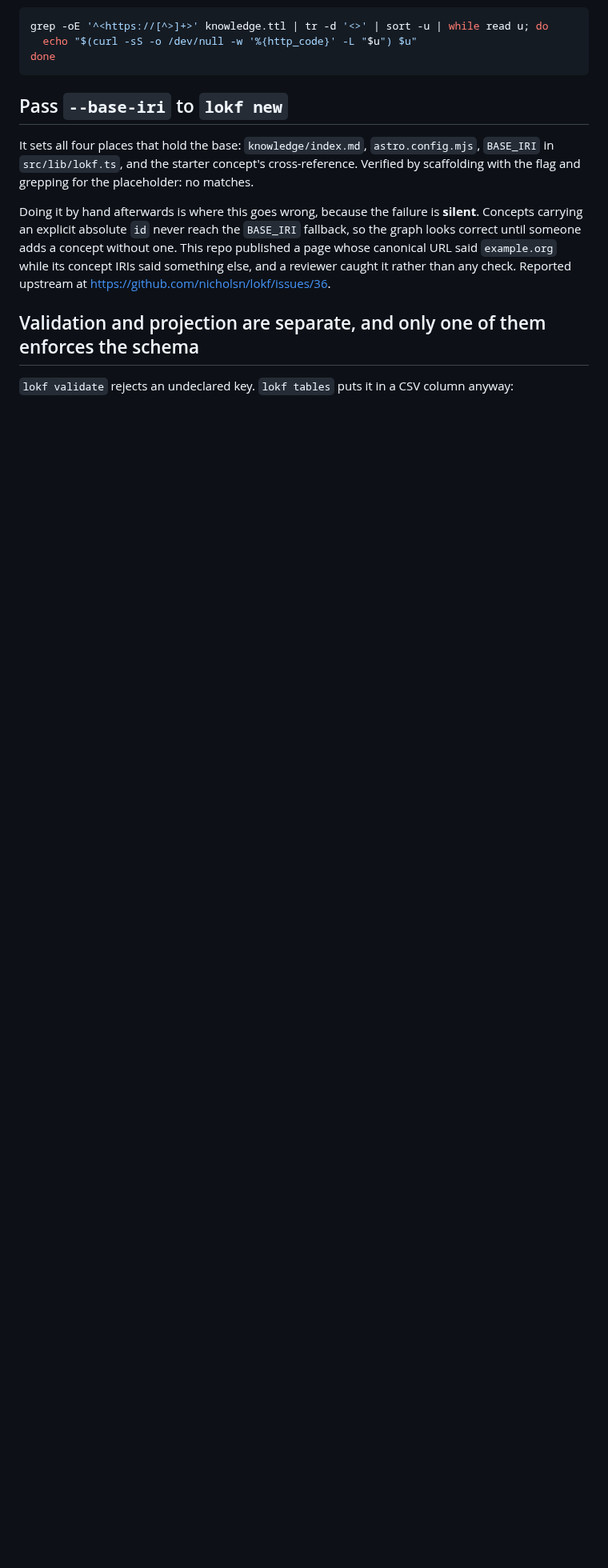
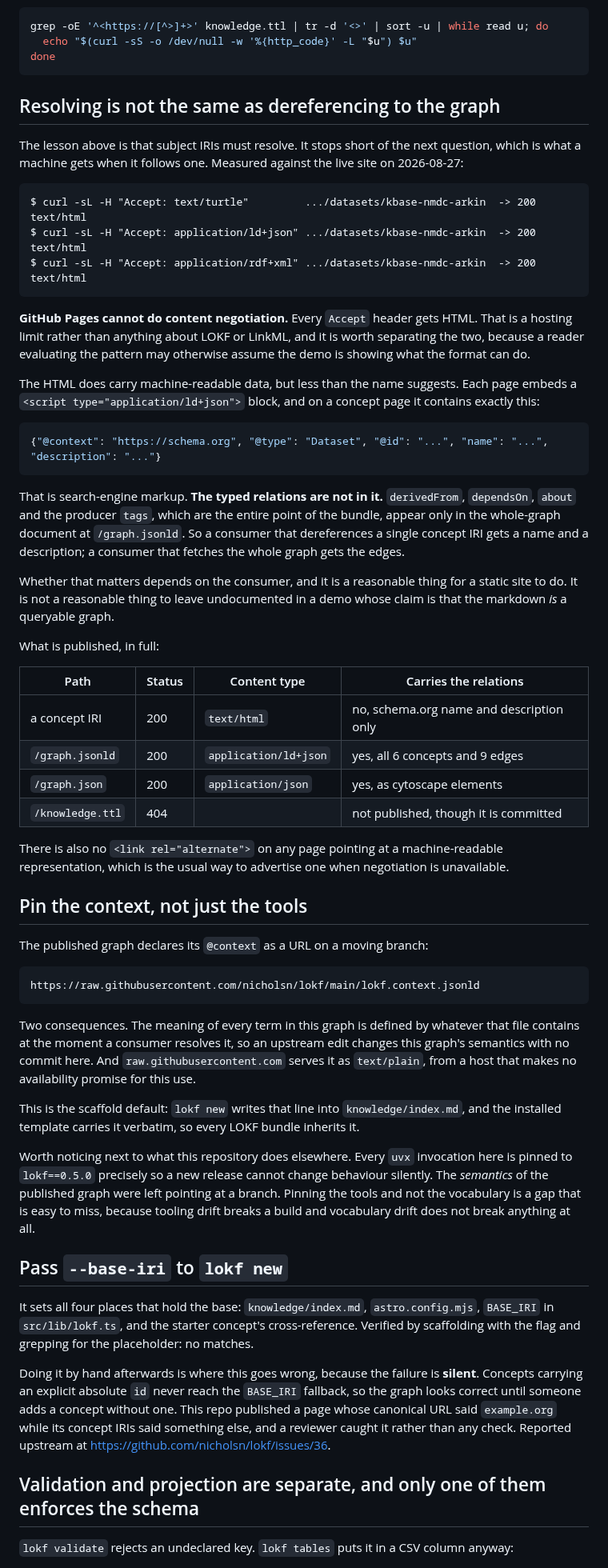
Before and after one commit to turbomam/nmdc-lokf-demo, a Markdown page: docs/lessons.md, the part around the change. Shown at 80% size. GitHub-like rendering; blank space fills up the shorter version.

Commit message:
Say what the IRIs dereference to, and pin the vocabulary too
Closes https://github.com/turbomam/nmdc-lokf-demo/issues/46.

lessons.md taught that subject IRIs must resolve, after all six 404'd. It never
said what they resolve to, which is the next question a linked-data reader
asks. Measured against the live site rather than reasoned about:

GitHub Pages cannot content-negotiate, so every Accept header gets HTML. That
is a hosting limit and worth separating from anything about LOKF or LinkML.

More surprising, and the reason this is not only a hosting note: the JSON-LD
embedded in a concept page is schema.org markup carrying @id, name and
description. The typed relations are not in it. derivedFrom, dependsOn, about
and the producer tags, which are the point of the bundle, exist only in
/graph.jsonld. A consumer dereferencing one concept IRI gets a name and a
description. Reasonable for a static site; not reasonable to leave unsaid in a
demo whose claim is that the markdown is a queryable graph. Now a table of what
is published, including that knowledge.ttl is committed but not served.

Second section, found while checking the first. The published graph declares
its @context as
https://raw.githubusercontent.com/nicholsn/lokf/main/lokf.context.jsonld, a
moving branch in another repository, served as text/plain. An upstream edit
changes this graph's semantics with no commit here. It is the scaffold default,
written by lokf new, so every LOKF bundle inherits it.

That sits oddly beside the rest of this repository, where every uvx call is
pinned to 0.5.0 so a release cannot change behaviour silently. The tools are
pinned and the vocabulary is not, which is easy to miss because tooling drift
breaks a build and vocabulary drift breaks nothing visible.

README's one-line summary of lessons.md said four things; it now says six and
names the two new ones.

Co-Authored-By: Claude Opus 5 (1M context) <noreply@anthropic.com>

````diff
--- a/docs/lessons.md
+++ b/docs/lessons.md
@@ -30,6 +30,72 @@ grep -oE '^<https://[^>]+>' knowledge.ttl | tr -d '<>' | sort -u | while read u;
   echo "$(curl -sS -o /dev/null -w '%{http_code}' -L "$u") $u"
 done
 ```
+
+## Resolving is not the same as dereferencing to the graph
+
+The lesson above is that subject IRIs must resolve. It stops short of the next question, which
+is what a machine gets when it follows one. Measured against the live site on 2026-08-27:
+
+```
+$ curl -sL -H "Accept: text/turtle"         .../datasets/kbase-nmdc-arkin  -> 200 text/html
+$ curl -sL -H "Accept: application/ld+json" .../datasets/kbase-nmdc-arkin  -> 200 text/html
+$ curl -sL -H "Accept: application/rdf+xml" .../datasets/kbase-nmdc-arkin  -> 200 text/html
+```
+
+**GitHub Pages cannot do content negotiation.** Every `Accept` header gets HTML. That is a
+hosting limit rather than anything about LOKF or LinkML, and it is worth separating the two,
+because a reader evaluating the pattern may otherwise assume the demo is showing what the format
+can do.
+
+The HTML does carry machine-readable data, but less than the name suggests. Each page embeds a
+`<script type="application/ld+json">` block, and on a concept page it contains exactly this:
+
+```json
+{"@context": "https://schema.org", "@type": "Dataset", "@id": "...", "name": "...", "description": "..."}
+```
+
+That is search-engine markup. **The typed relations are not in it.** `derivedFrom`, `dependsOn`,
+`about` and the producer `tags`, which are the entire point of the bundle, appear only in the
+whole-graph document at `/graph.jsonld`. So a consumer that dereferences a single concept IRI
+gets a name and a description; a consumer that fetches the whole graph gets the edges.
+
+Whether that matters depends on the consumer, and it is a reasonable thing for a static site to
+do. It is not a reasonable thing to leave undocumented in a demo whose claim is that the markdown
+*is* a queryable graph.
+
+What is published, in full:
+
+| Path | Status | Content type | Carries the relations |
+|---|---|---|---|
+| a concept IRI | 200 | `text/html` | no, schema.org name and description only |
+| `/graph.jsonld` | 200 | `application/ld+json` | yes, all 6 concepts and 9 edges |
+| `/graph.json` | 200 | `application/json` | yes, as cytoscape elements |
+| `/knowledge.ttl` | 404 | | not published, though it is committed |
+
+There is also no `<link rel="alternate">` on any page pointing at a machine-readable
+representation, which is the usual way to advertise one when negotiation is unavailable.
+
+## Pin the context, not just the tools
+
+The published graph declares its `@context` as a URL on a moving branch:
+
+```
+https://raw.githubusercontent.com/nicholsn/lokf/main/lokf.context.jsonld
+```
+
+Two consequences. The meaning of every term in this graph is defined by whatever that file
+contains at the moment a consumer resolves it, so an upstream edit changes this graph's semantics
+with no commit here. And `raw.githubusercontent.com` serves it as `text/plain`, from a host that
+makes no availability promise for this use.
+
+This is the scaffold default: `lokf new` writes that line into `knowledge/index.md`, and the
+installed template carries it verbatim, so every LOKF bundle inherits it.
+
+Worth noticing next to what this repository does elsewhere. Every `uvx` invocation here is pinned
+to `lokf==0.5.0` precisely so a new release cannot change behaviour silently. The *semantics* of
+the published graph were left pointing at a branch. Pinning the tools and not the vocabulary is a
+gap that is easy to miss, because tooling drift breaks a build and vocabulary drift does not
+break anything at all.
 
 ## Pass `--base-iri` to `lokf new`
 
````
Also changed, not shown: README.md (+5 -4 lines).
